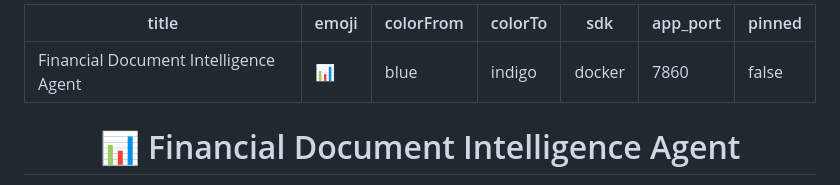
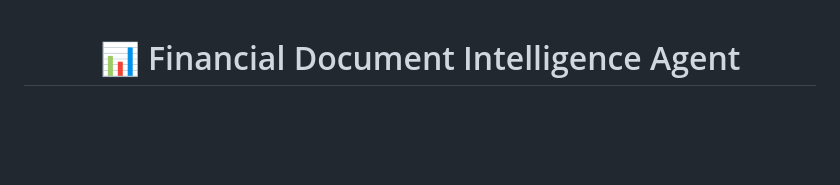
Before and after one commit to mateusz-gob1/financial-doc-agent, a Markdown page: README.md, the part around the change. GitHub-like rendering; blank space fills up the shorter version.

Commit message:
Remove HuggingFace frontmatter from README

```diff
--- a/README.md
+++ b/README.md
@@ -1,13 +1,3 @@
----
-title: Financial Document Intelligence Agent
-emoji: 📊
-colorFrom: blue
-colorTo: indigo
-sdk: docker
-app_port: 7860
-pinned: false
----
-
 <div align="center">
 
   <h1>📊 Financial Document Intelligence Agent</h1>
```
